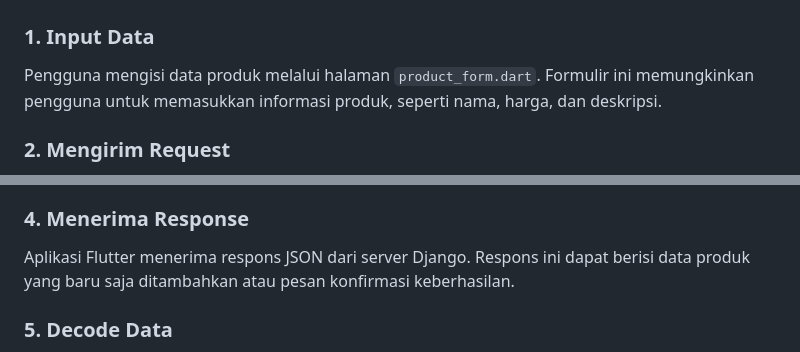
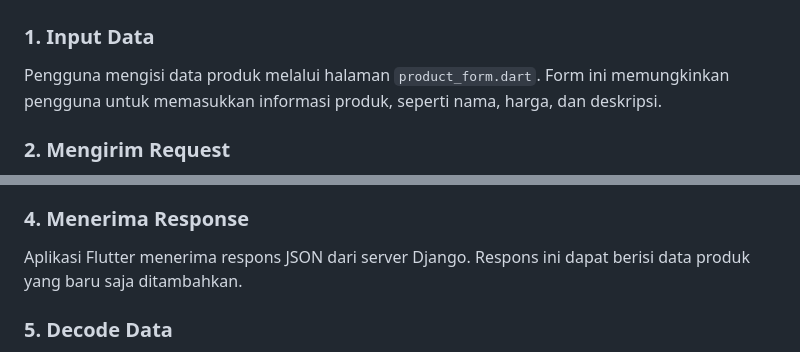
Before and after one commit to danferdiansyah/grime-mobile, a Markdown page: README.md, 2 parts joined by grey strips. GitHub-like rendering.

```diff
--- a/README.md
+++ b/README.md
@@ -113,7 +113,7 @@ Jika menggunakan package seperti Provider untuk membagikan instance, setiap peru
 ## Mekanisme Pengiriman Data dari Input hingga Ditampilkan di Flutter
 
 ### 1. **Input Data**
-Pengguna mengisi data produk melalui halaman `product_form.dart`. Formulir ini memungkinkan pengguna untuk memasukkan informasi produk, seperti nama, harga, dan deskripsi.
+Pengguna mengisi data produk melalui halaman `product_form.dart`. Form ini memungkinkan pengguna untuk memasukkan informasi produk, seperti nama, harga, dan deskripsi.
 
 ### 2. **Mengirim Request**
 Setelah semua input terisi, pengguna menekan tombol submit. Data yang dimasukkan dikirim ke server Django menggunakan package `http` atau instance `CookieRequest`. Data tersebut dikirim dalam format JSON di bagian body dari request.
@@ -124,7 +124,7 @@ Setelah semua input terisi, pengguna menekan tombol submit. Data yang dimasukkan
 - **Mengembalikan Response**: Django mengembalikan respons ke Flutter dalam format JSON, yang berisi data hasil pemrosesan atau status request (misalnya, berhasil atau gagal).
 
 ### 4. **Menerima Response**
-Aplikasi Flutter menerima respons JSON dari server Django. Respons ini dapat berisi data produk yang baru saja ditambahkan atau pesan konfirmasi keberhasilan.
+Aplikasi Flutter menerima respons JSON dari server Django. Respons ini dapat berisi data produk yang baru saja ditambahkan.
 
 ### 5. **Decode Data**
 Respons JSON yang diterima diubah menjadi objek Dart menggunakan model yang sesuai. Proses ini memastikan data lebih mudah diakses dan digunakan di aplikasi Flutter.
```
